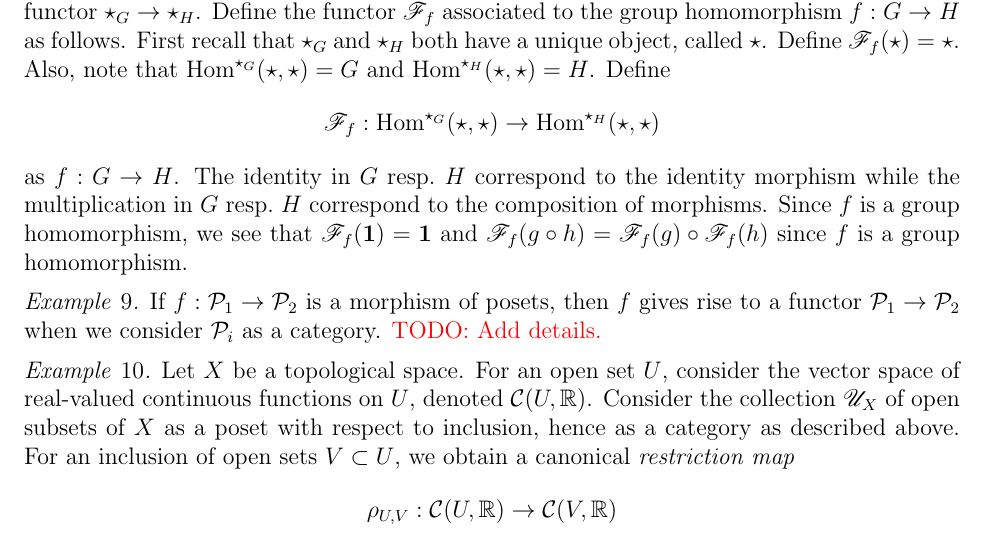
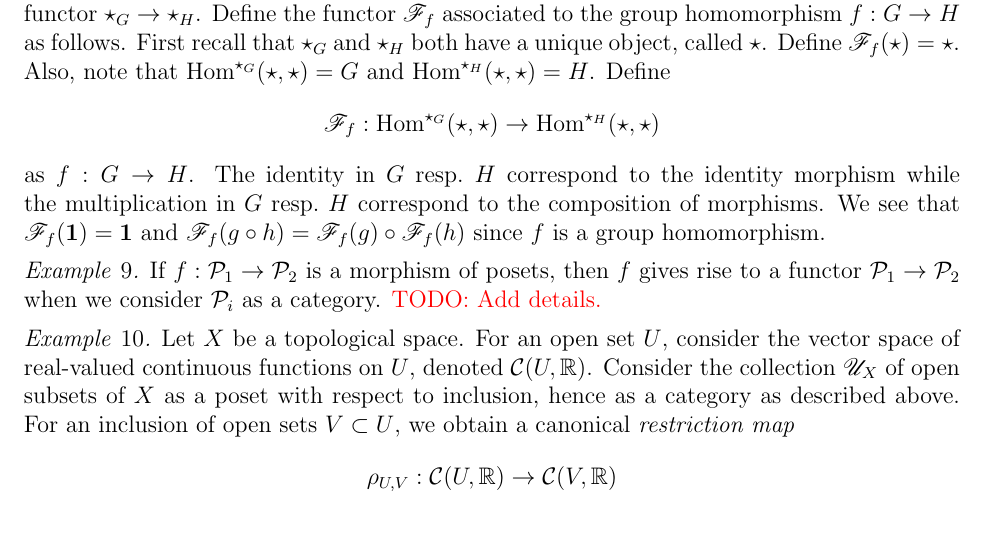
Before and after one commit to yi1heng/Winter-2021-Math-582-428, a LaTeX book (main.tex, which reads 01-category-theory.tex): part of page 9 of 11, cut so that both start at the same text. Compiled offline with pdfLaTeX.

Commit message:
Fix wording on sentence.

```diff
--- a/01-category-theory.tex
+++ b/01-category-theory.tex
@@ -119,7 +119,7 @@ Some sources use the word ``contravariant functor'' instead of ``presheaf.''
   \[ \Fscr_f : \Hom^{\star_G}(\star,\star) \to \Hom^{\star_H}(\star,\star) \]
   as $f : G \to H$.
   The identity in $G$ resp.~$H$ correspond to the identity morphism while the multiplication in $G$ resp.~$H$ correspond to the composition of morphisms.
-  Since $f$ is a group homomorphism, we see that $\Fscr_f(\one) = \one$ and $\Fscr_f(g \circ h) = \Fscr_f(g) \circ \Fscr_f(h)$ since $f$ is a group homomorphism.
+  We see that $\Fscr_f(\one) = \one$ and $\Fscr_f(g \circ h) = \Fscr_f(g) \circ \Fscr_f(h)$ since $f$ is a group homomorphism.
 \end{example}
 
 \begin{example}
```
